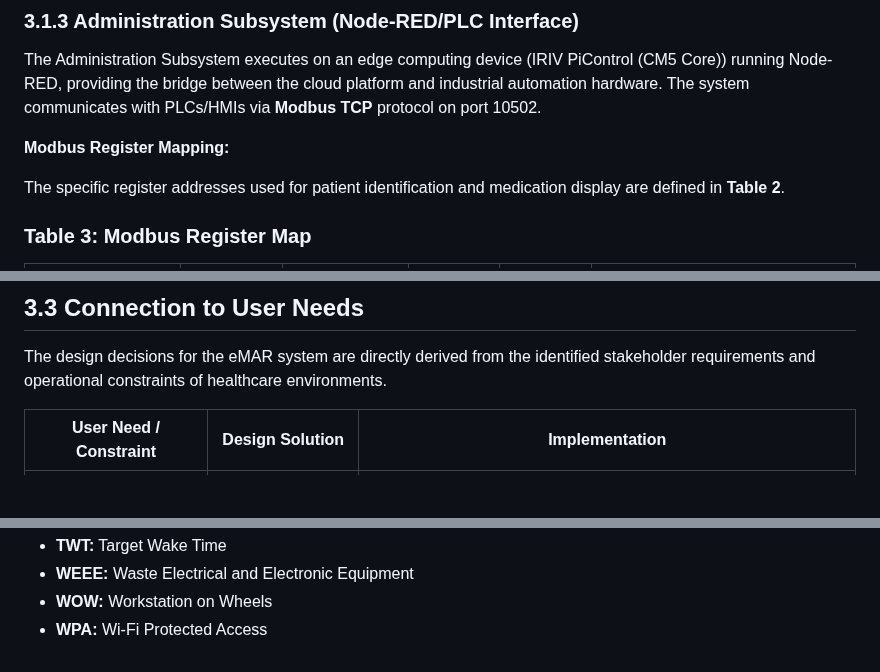
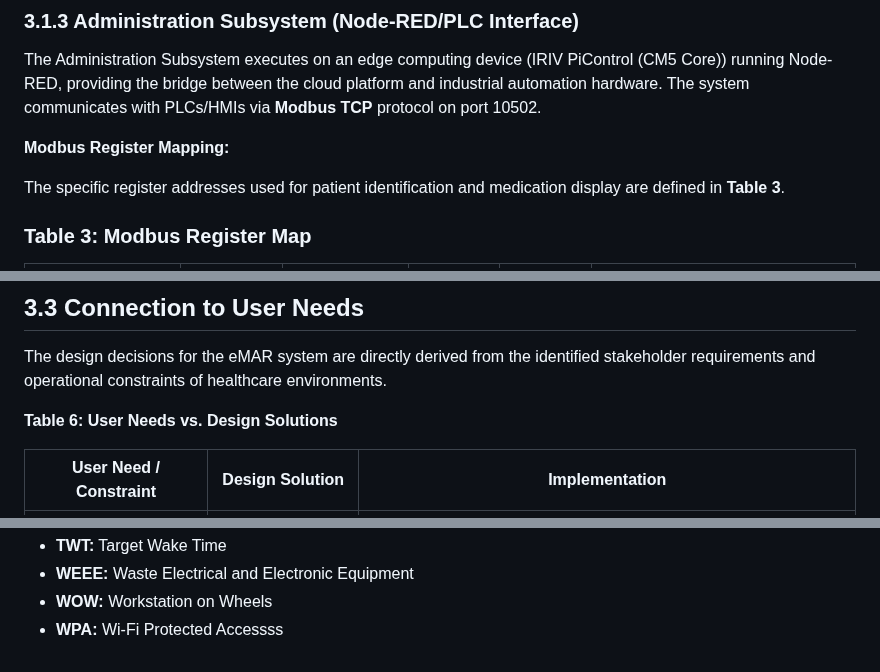
Before and after one commit to Josan88/Electronic-Medication-Administration-Record, a Markdown page: docs/PROPOSED_METHOD_SOLUTION.md, 3 parts joined by grey strips. Drawn GitHub-style; blank space fills up the shorter version.

Commit message:
Update Modbus register mapping and add user needs vs. design solutions tables in Proposed Method / Solution documentation

```diff
--- a/docs/PROPOSED_METHOD_SOLUTION.md
+++ b/docs/PROPOSED_METHOD_SOLUTION.md
@@ -345,7 +345,7 @@ The Administration Subsystem executes on an edge computing device (IRIV PiContro
 
 **Modbus Register Mapping:**
 
-The specific register addresses used for patient identification and medication display are defined in **Table 2**.
+The specific register addresses used for patient identification and medication display are defined in **Table 3**.
 
 ### Table 3: Modbus Register Map
 
@@ -546,6 +546,8 @@ For analysis of energy storage requirements in mobile deployment scenarios, refe
 
 The design decisions for the eMAR system are directly derived from the identified stakeholder requirements and operational constraints of healthcare environments.
 
+**Table 6: User Needs vs. Design Solutions**
+
 | User Need / Constraint                          | Design Solution                            | Implementation                                                                                                                                                                                                             |
 | ----------------------------------------------- | ------------------------------------------ | -------------------------------------------------------------------------------------------------------------------------------------------------------------------------------------------------------------------------- |
 | **Reliability in poor network conditions**      | Persistent Queue with disk-based storage   | `PersistentQueue` class saves state to `prescription_queue.json` using atomic file operations; automatic retry with exponential backoff ensures eventual delivery.                                                         |
@@ -718,4 +722,4 @@ The architecture provides a clear pathway to enterprise scalability through migr
 - **TWT:** Target Wake Time
 - **WEEE:** Waste Electrical and Electronic Equipment
 - **WOW:** Workstation on Wheels
-- **WPA:** Wi-Fi Protected Access
+- **WPA:** Wi-Fi Protected Accessss
```
Also changed, not shown: other parts of docs/PROPOSED_METHOD_SOLUTION.md (+2 -0 lines).
